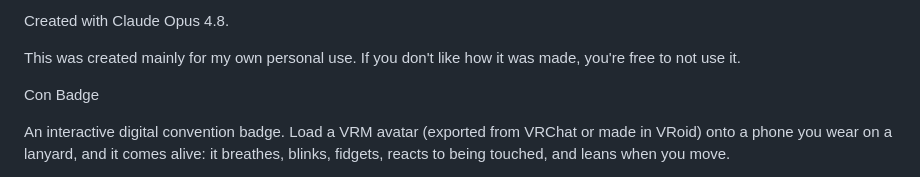
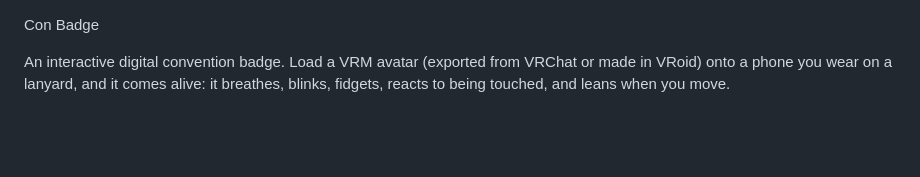
Before and after one commit to thekojac304/conbadge, a Markdown page: README.md, the part around the change. GitHub-like rendering; blank space fills up the shorter version.

```diff
--- a/README.md
+++ b/README.md
@@ -1,7 +1,3 @@
-Created with Claude Opus 4.8.
-
-This was created mainly for my own personal use.  If you don't like how it was made, you're free to not use it.
-
 Con Badge
 
 An interactive digital convention badge. Load a VRM avatar (exported from
```
